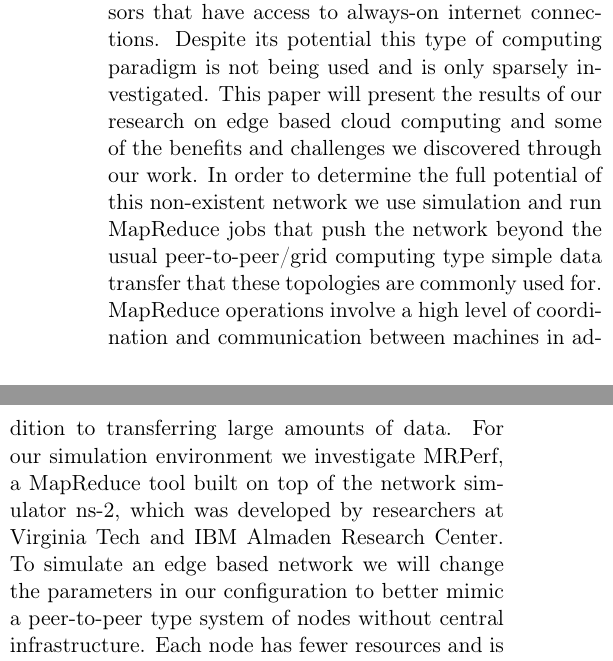
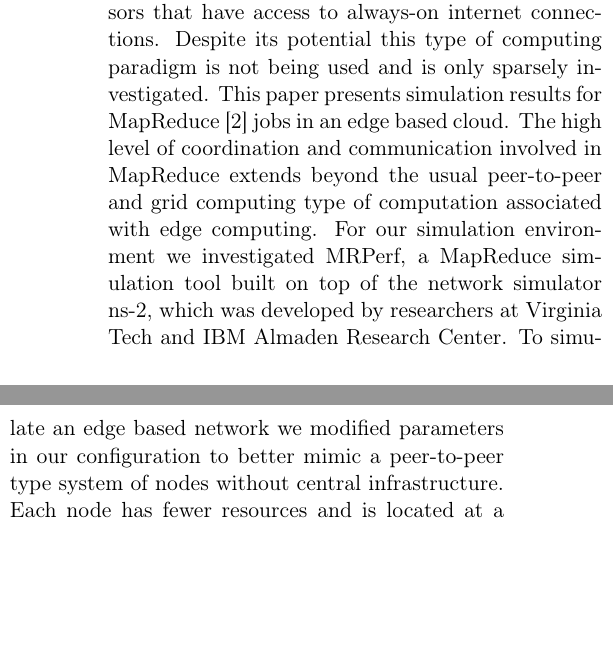
Before and after one commit to toomanyjoes/mrperfcs386m, a LaTeX paper (finalreport/finalreport.tex): two parts of the columns of page 1 of 8, joined at a grey line, cut so that both start at the same text, the shorter picture padded with empty space. Compiled offline with pdfLaTeX.

Commit message:
modified intro

```diff
--- a/finalreport/finalreport.tex
+++ b/finalreport/finalreport.tex
@@ -56,18 +56,12 @@ dollar ratio by leveraging the enormous amount of unused computational
 power in idle home computer processors that have access to always-on
 internet connections. Despite its potential this type of computing
 paradigm is not being used and is only sparsely investigated. This
-paper will present the results of our research on edge based cloud
-computing and some of the benefits and challenges we discovered through
-our work. In order to determine the full potential of this non-existent
-network we use simulation and run MapReduce jobs that push the network
-beyond the usual peer-to-peer/grid computing type simple data transfer
-that these topologies are commonly used for. MapReduce operations
-involve a high level of coordination and communication between machines
-in addition to transferring large amounts of data. For our simulation
-environment we investigate MRPerf, a MapReduce tool built on top of
+paper presents simulation results for MapReduce \cite{Dean04} jobs in an edge based cloud.
+The high level of coordination and communication involved in MapReduce extends beyond the usual peer-to-peer and grid computing type of computation associated with edge computing. For our simulation
+environment we investigated MRPerf, a MapReduce simulation tool built on top of
 the network simulator ns-2, which was developed by researchers at
 Virginia Tech and IBM Almaden Research Center. To simulate an edge
-based network we will change the parameters in our configuration to
+based network we modified parameters in our configuration to
 better mimic a peer-to-peer type system of nodes without central infrastructure.
 Each node has fewer resources and is located at a further distance
 from one another than nodes in a data center.
```
Also changed, not shown: finalreport/finalreport.bib (+11 -0 lines).
